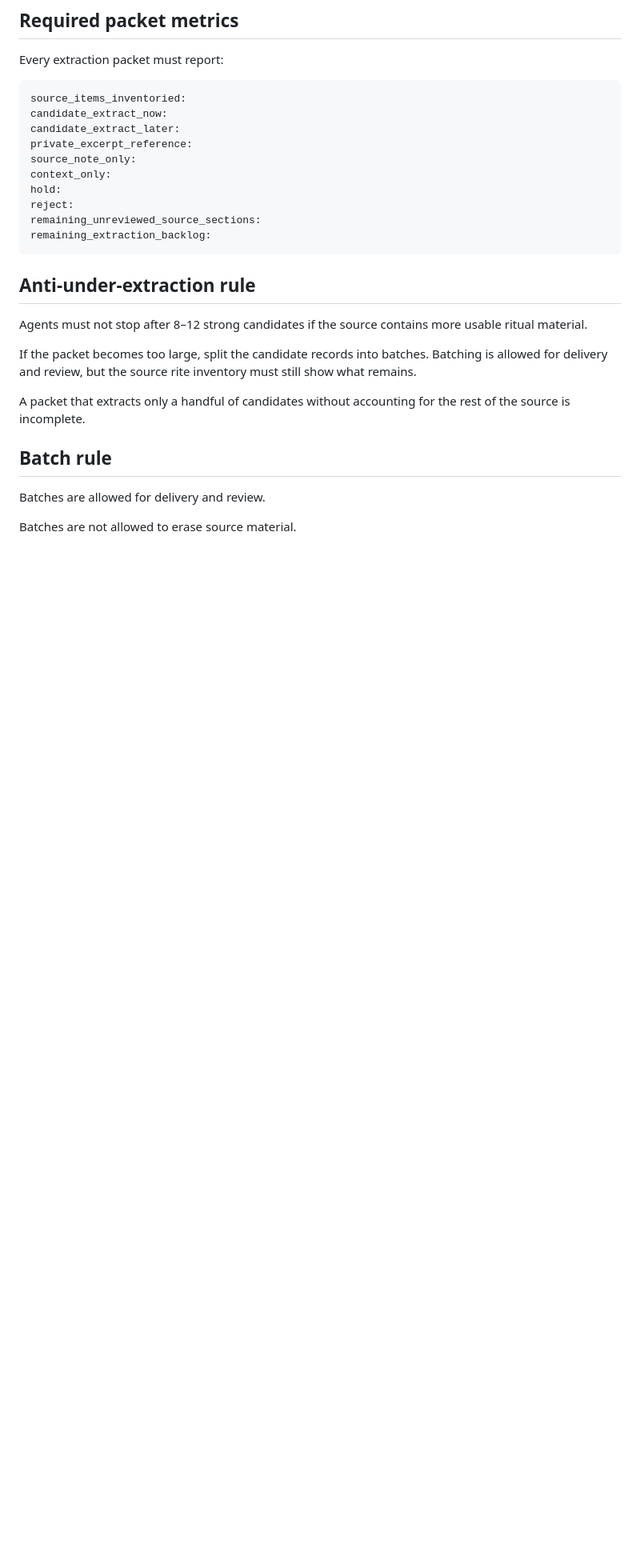
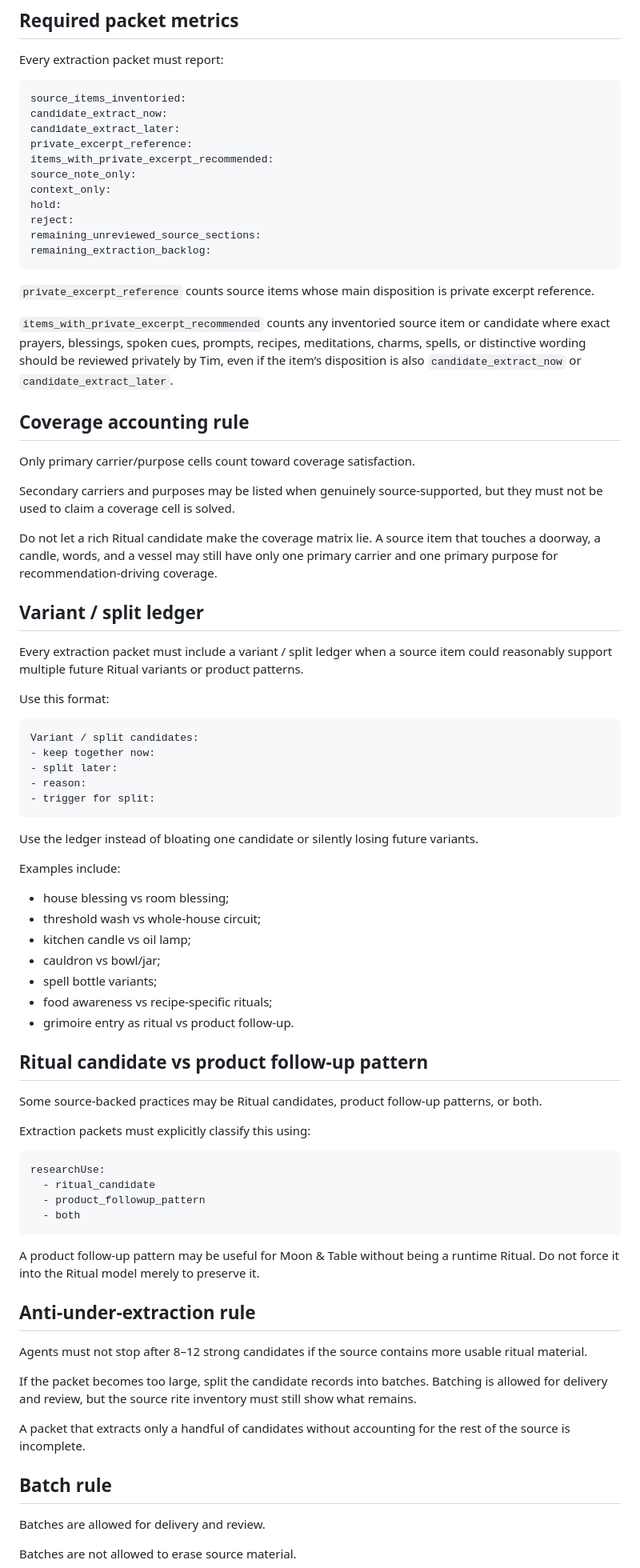
Before and after one commit to coloradotim/moon-and-table, a Markdown page: docs/research/extraction-depth-policy.md, the part around one of its changes. Shown at 80% size. Drawn GitHub-style; blank space fills up the shorter version.

Commit message:
Tighten extraction depth policy after pilot review

````diff
--- a/docs/research/extraction-depth-policy.md
+++ b/docs/research/extraction-depth-policy.md
@@ -79,6 +96,7 @@ source_items_inventoried:
 candidate_extract_now:
 candidate_extract_later:
 private_excerpt_reference:
+items_with_private_excerpt_recommended:
 source_note_only:
 context_only:
 hold:
@@ -86,6 +104,59 @@ reject:
 remaining_unreviewed_source_sections:
 remaining_extraction_backlog:
 ```
+
+`private_excerpt_reference` counts source items whose main disposition is private excerpt reference.
+
+`items_with_private_excerpt_recommended` counts any inventoried source item or candidate where exact prayers, blessings, spoken cues, prompts, recipes, meditations, charms, spells, or distinctive wording should be reviewed privately by Tim, even if the item’s disposition is also `candidate_extract_now` or `candidate_extract_later`.
+
+## Coverage accounting rule
+
+Only primary carrier/purpose cells count toward coverage satisfaction.
+
+Secondary carriers and purposes may be listed when genuinely source-supported, but they must not be used to claim a coverage cell is solved.
+
+Do not let a rich Ritual candidate make the coverage matrix lie. A source item that touches a doorway, a candle, words, and a vessel may still have only one primary carrier and one primary purpose for recommendation-driving coverage.
+
+## Variant / split ledger
+
+Every extraction packet must include a variant / split ledger when a source item could reasonably support multiple future Ritual variants or product patterns.
+
+Use this format:
+
+```text
+Variant / split candidates:
+- keep together now:
+- split later:
+- reason:
+- trigger for split:
+```
+
+Use the ledger instead of bloating one candidate or silently losing future variants.
+
+Examples include:
+
+- house blessing vs room blessing;
+- threshold wash vs whole-house circuit;
+- kitchen candle vs oil lamp;
+- cauldron vs bowl/jar;
+- spell bottle variants;
+- food awareness vs recipe-specific rituals;
+- grimoire entry as ritual vs product follow-up.
+
+## Ritual candidate vs product follow-up pattern
+
+Some source-backed practices may be Ritual candidates, product follow-up patterns, or both.
+
+Extraction packets must explicitly classify this using:
+
+```text
+researchUse:
+  - ritual_candidate
+  - product_followup_pattern
+  - both
+```
+
+A product follow-up pattern may be useful for Moon & Table without being a runtime Ritual. Do not force it into the Ritual model merely to preserve it.
 
 ## Anti-under-extraction rule
 
````
Also changed, not shown: other parts of docs/research/extraction-depth-policy.md (+46 -2 lines).
